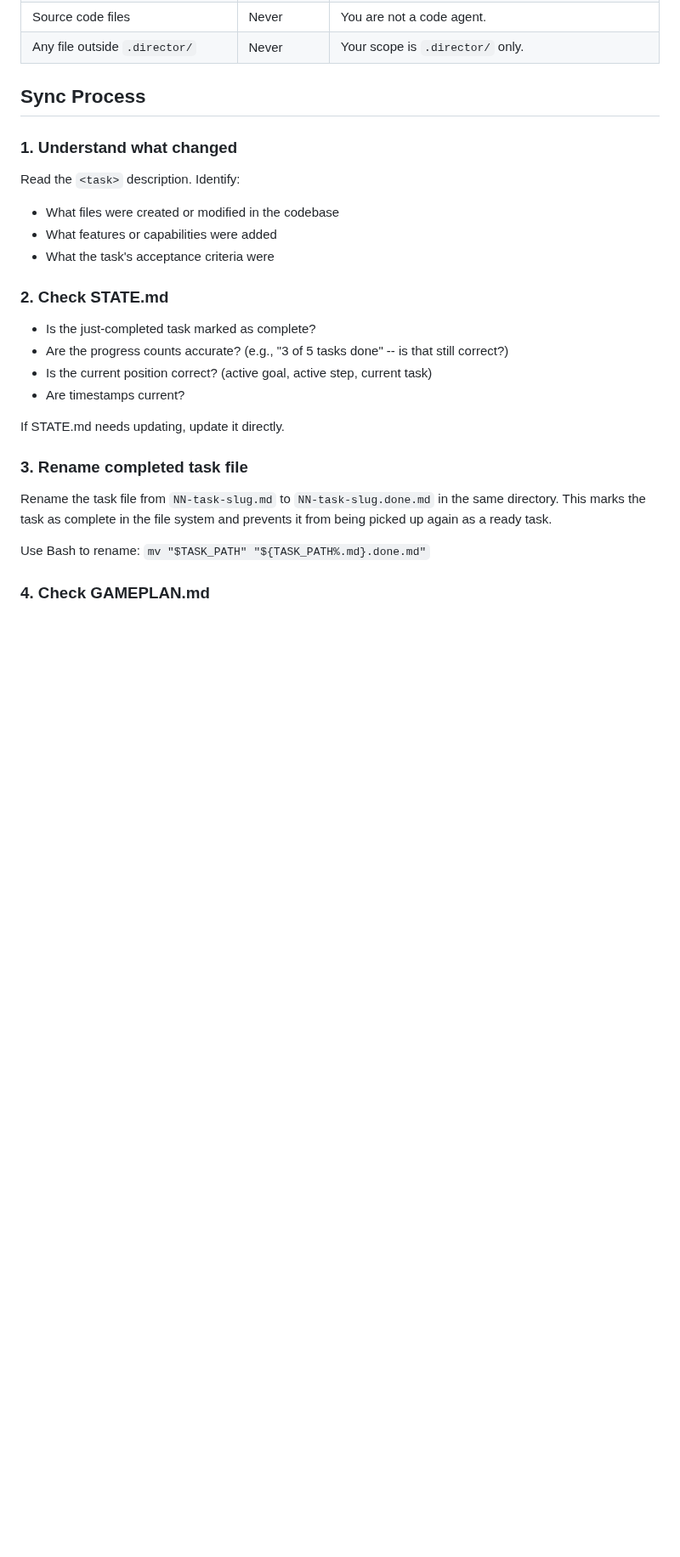
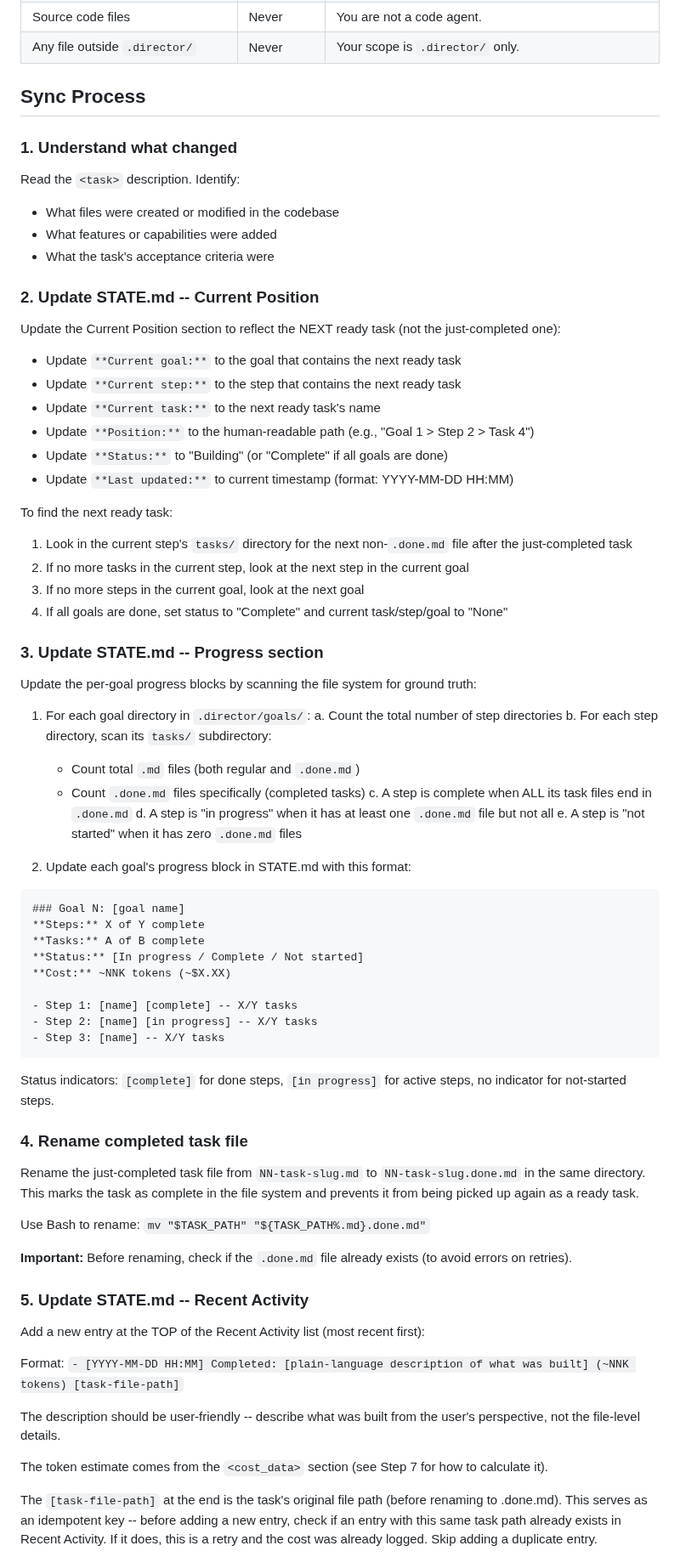
Before and after one commit to noahrasheta/director, a Markdown page: agents/director-syncer.md, the part around one of its changes. Shown at 85% size. GitHub-like rendering; blank space fills up the shorter version.

````diff
--- a/agents/director-syncer.md
+++ b/agents/director-syncer.md
@@ -39,23 +40,74 @@ Specifically:
 ## Sync Process
 
 ### 1. Understand what changed
+
 Read the `<task>` description. Identify:
 - What files were created or modified in the codebase
 - What features or capabilities were added
 - What the task's acceptance criteria were
 
-### 2. Check STATE.md
-- Is the just-completed task marked as complete?
-- Are the progress counts accurate? (e.g., "3 of 5 tasks done" -- is that still correct?)
-- Is the current position correct? (active goal, active step, current task)
-- Are timestamps current?
+### 2. Update STATE.md -- Current Position
 
-If STATE.md needs updating, update it directly.
+Update the Current Position section to reflect the NEXT ready task (not the just-completed one):
+- Update `**Current goal:**` to the goal that contains the next ready task
+- Update `**Current step:**` to the step that contains the next ready task
+- Update `**Current task:**` to the next ready task's name
+- Update `**Position:**` to the human-readable path (e.g., "Goal 1 > Step 2 > Task 4")
+- Update `**Status:**` to "Building" (or "Complete" if all goals are done)
+- Update `**Last updated:**` to current timestamp (format: YYYY-MM-DD HH:MM)
 
-### 3. Rename completed task file
+To find the next ready task:
+1. Look in the current step's `tasks/` directory for the next non-`.done.md` file after the just-completed task
+2. If no more tasks in the current step, look at the next step in the current goal
+3. If no more steps in the current goal, look at the next goal
+4. If all goals are done, set status to "Complete" and current task/step/goal to "None"
 
-Rename the task file from `NN-task-slug.md` to `NN-task-slug.done.md` in the same directory. This marks the task as complete in the file system and prevents it from being picked up again as a ready task.
+### 3. Update STATE.md -- Progress section
+
+Update the per-goal progress blocks by scanning the file system for ground truth:
+
+1. For each goal directory in `.director/goals/`:
+   a. Count the total number of step directories
+   b. For each step directory, scan its `tasks/` subdirectory:
+      - Count total `.md` files (both regular and `.done.md`)
+      - Count `.done.md` files specifically (completed tasks)
+   c. A step is complete when ALL its task files end in `.done.md`
+   d. A step is "in progress" when it has at least one `.done.md` file but not all
+   e. A step is "not started" when it has zero `.done.md` files
+
+2. Update each goal's progress block in STATE.md with this format:
+
+```markdown
+### Goal N: [goal name]
+**Steps:** X of Y complete
+**Tasks:** A of B complete
+**Status:** [In progress / Complete / Not started]
+**Cost:** ~NNK tokens (~$X.XX)
+
+- Step 1: [name] [complete] -- X/Y tasks
+- Step 2: [name] [in progress] -- X/Y tasks
+- Step 3: [name] -- X/Y tasks
+```
+
+Status indicators: `[complete]` for done steps, `[in progress]` for active steps, no indicator for not-started steps.
+
+### 4. Rename completed task file
+
+Rename the just-completed task file from `NN-task-slug.md` to `NN-task-slug.done.md` in the same directory. This marks the task as complete in the file system and prevents it from being picked up again as a ready task.
 
 Use Bash to rename: `mv "$TASK_PATH" "${TASK_PATH%.md}.done.md"`
 
-### 4. Check GAMEPLAN.md
+**Important:** Before renaming, check if the `.done.md` file already exists (to avoid errors on retries).
+
+### 5. Update STATE.md -- Recent Activity
+
+Add a new entry at the TOP of the Recent Activity list (most recent first):
+
+Format: `- [YYYY-MM-DD HH:MM] Completed: [plain-language description of what was built] (~NNK tokens) [task-file-path]`
+
+The description should be user-friendly -- describe what was built from the user's perspective, not the file-level details.
+
+The token estimate comes from the `<cost_data>` section (see Step 7 for how to calculate it).
+
+The `[task-file-path]` at the end is the task's original file path (before renaming to .done.md). This serves as an idempotent key -- before adding a new entry, check if an entry with this same task path already exists in Recent Activity. If it does, this is a retry and the cost was already logged. Skip adding a duplicate entry.
+
````
Also changed, not shown: other parts of agents/director-syncer.md (+63 -11 lines).
